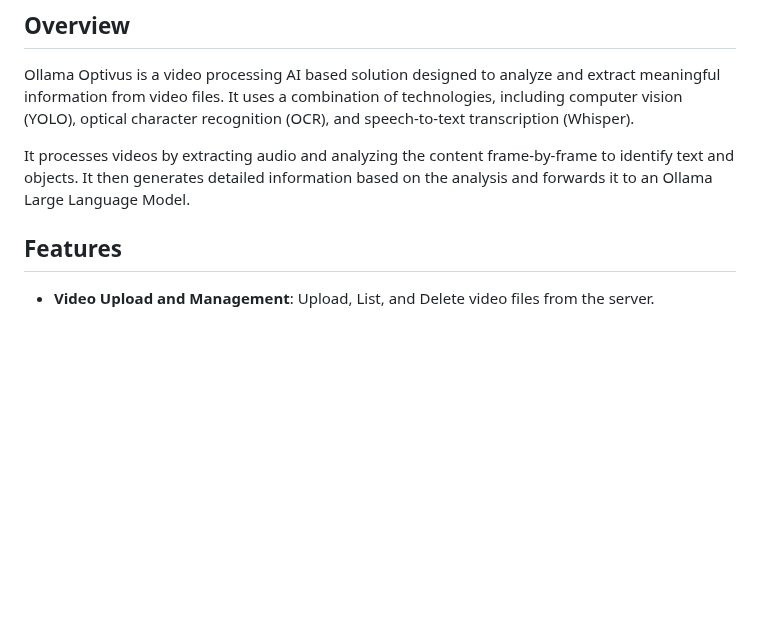
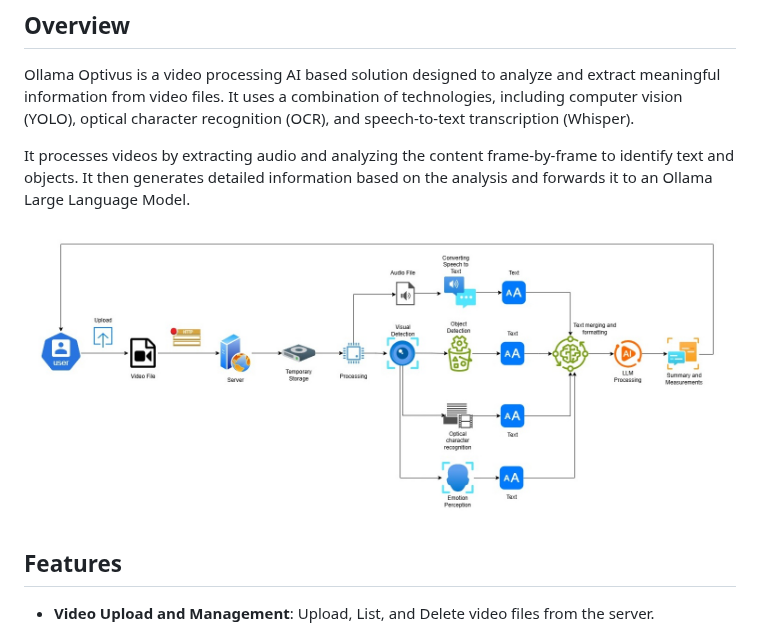
Before and after one commit to TarikSeyceri/OllamaOptivus.ai, a Markdown page: README.md, the part around the change. Drawn GitHub-style; pictures changed too: flow.jpg (added); blank space fills up the shorter version.

Commit message:
Added flow image to readme.md

```diff
--- a/README.md
+++ b/README.md
@@ -7,6 +7,8 @@
 Ollama Optivus is a video processing AI based solution designed to analyze and extract meaningful information from video files. It uses a combination of technologies, including computer vision (YOLO), optical character recognition (OCR), and speech-to-text transcription (Whisper).
 
 It processes videos by extracting audio and analyzing the content frame-by-frame to identify text and objects. It then generates detailed information based on the analysis and forwards it to an Ollama Large Language Model.
+
+![alt OllamaOptivusAIFlow](flow.jpg)
 
 ## Features
 - **Video Upload and Management**: Upload, List, and Delete video files from the server.
```
